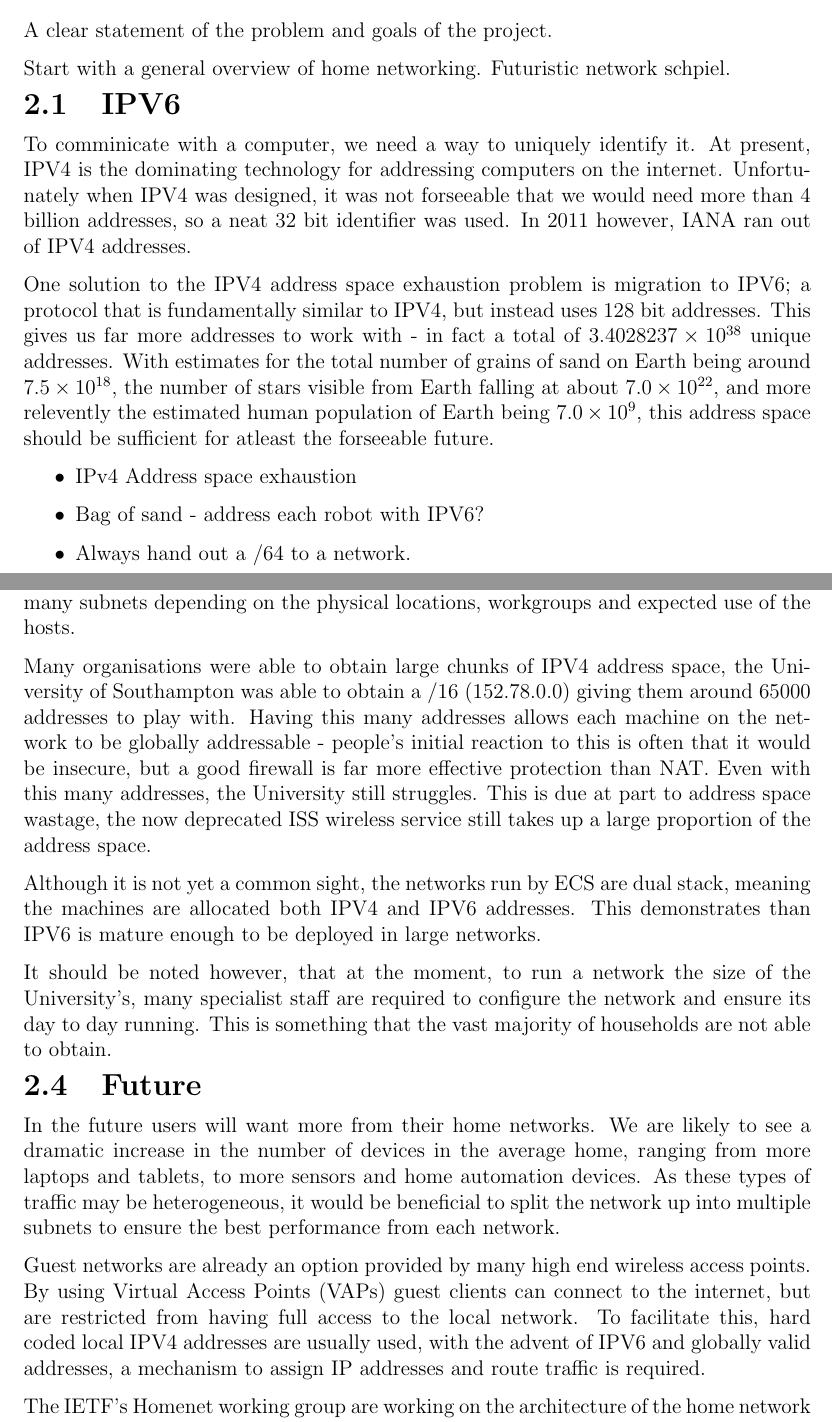
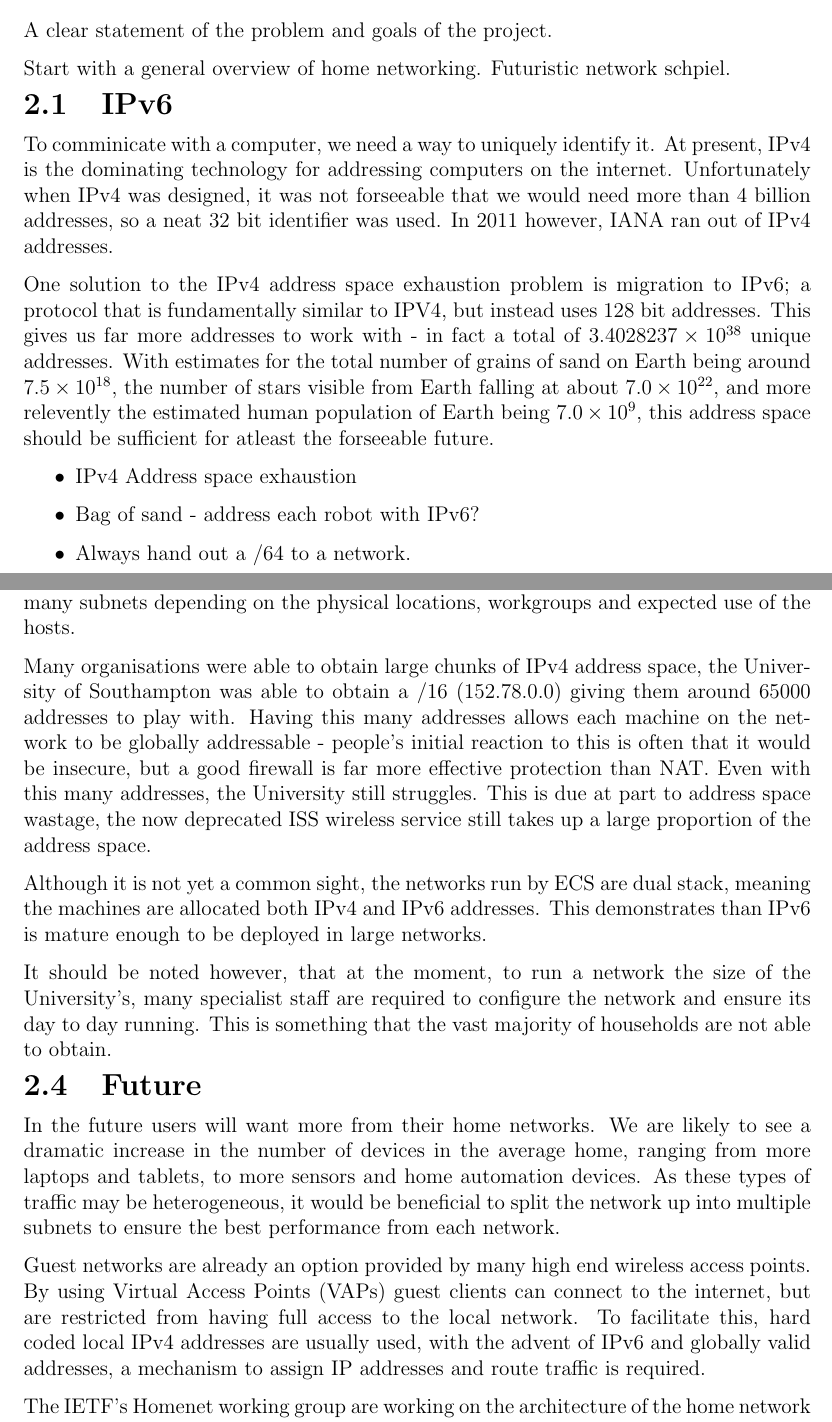
Before and after one commit to edderick/third-year-project, a LaTeX thesis (docs/FinalReport/FinalReport.tex): two parts of pages 6 and 8 of 20, joined at a grey line, cut so that both start at the same text. Compiled offline with pdfLaTeX.

Commit message:
IPv6 not IPV6

```diff
--- a/docs/FinalReport/FinalReport.tex
+++ b/docs/FinalReport/FinalReport.tex
@@ -88,15 +88,15 @@ A clear statement of the problem and goals of the project.
 
 Start with a general overview of home networking. Futuristic network schpiel.
 
-\section{IPV6}
+\section{IPv6}
 To comminicate with a computer, we need a way to uniquely identify it. At
-present, IPV4 is the dominating technology for addressing computers on the
-internet. Unfortunately when IPV4 was designed, it was not forseeable that we
+present, IPv4 is the dominating technology for addressing computers on the
+internet. Unfortunately when IPv4 was designed, it was not forseeable that we
 would need more than 4 billion addresses, so a neat 32 bit identifier was used.
-In 2011 however, IANA ran out of IPV4 addresses.
+In 2011 however, IANA ran out of IPv4 addresses.
 
-One solution to the IPV4 address space exhaustion problem is migration to
-IPV6; a protocol that is fundamentally similar to IPV4, but instead uses 128
+One solution to the IPv4 address space exhaustion problem is migration to
+IPv6; a protocol that is fundamentally similar to IPV4, but instead uses 128
 bit addresses. This gives us far more addresses to work with - in fact a total
 of $3.4028237\times10^{38}$ unique addresses. With estimates for the total
 number of grains of sand on Earth being around $7.5\times10^{18}$, the number
@@ -106,7 +106,7 @@ this address space should be sufficient for atleast the forseeable future.
 
 \begin{itemize}
 \item IPv4 Address space exhaustion
-\item Bag of sand - address each robot with IPV6?
+\item Bag of sand - address each robot with IPv6?
 \item Always hand out a /64 to a network.
 \end{itemize}
 
@@ -190,7 +190,7 @@ Businesses tend to employ many of the more advanced features of networking.
 They are often split into many subnets depending on the physical locations,
 workgroups and expected use of the hosts.
 
-Many organisations were able to obtain large chunks of IPV4 address space, the
+Many organisations were able to obtain large chunks of IPv4 address space, the
 University of Southampton was able to obtain a /16 (152.78.0.0) giving them
 around 65000 addresses to play with. Having this many addresses allows each
 machine on the network to be globally addressable - people's initial reaction
@@ -200,8 +200,8 @@ struggles. This is due at part to address space wastage, the now deprecated ISS
 wireless service still takes up a large proportion of the address space.
 
 Although it is not yet a common sight, the networks run by ECS are dual stack,
-meaning the machines are allocated both IPV4 and IPV6 addresses. This
-demonstrates than IPV6 is mature enough to be deployed in large networks.
+meaning the machines are allocated both IPv4 and IPv6 addresses. This
+demonstrates than IPv6 is mature enough to be deployed in large networks.
 
 It should be noted however, that at the moment, to run a network the size of
 the University's, many specialist staff are required to configure the network
@@ -219,8 +219,8 @@ network.
 Guest networks are already an option provided by many high end wireless access
 points. By using Virtual Access Points (VAPs) guest clients can connect to the
 internet, but are restricted from having full access to the local network. To
-facilitate this, hard coded local IPV4 addresses are usually used, with the
-advent of IPV6 and globally valid addresses, a mechanism to assign IP addresses
+facilitate this, hard coded local IPv4 addresses are usually used, with the
+advent of IPv6 and globally valid addresses, a mechanism to assign IP addresses
 and route traffic is required.
 
 The IETF's Homenet working group are working on the architecture of the home
```
Also changed, not shown: docs/FinalReport/FinalReport.tex (8 more changed lines).
